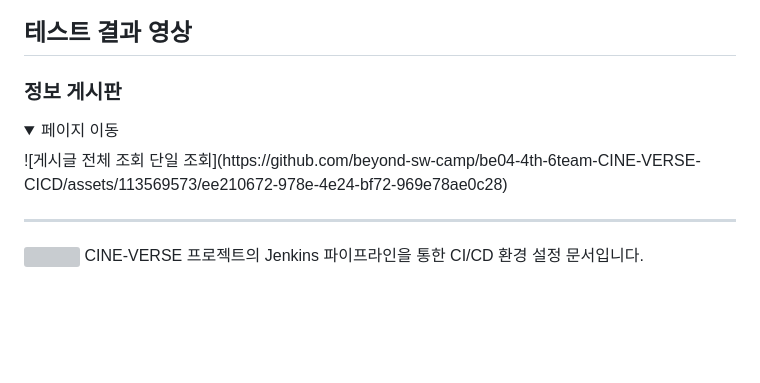
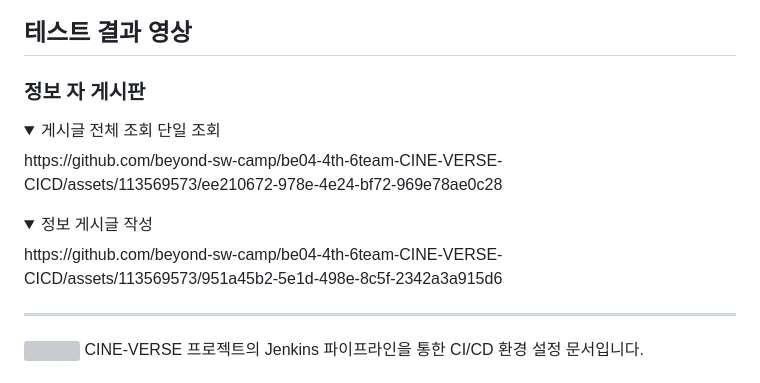
Before and after one commit to beyond-sw-camp/be04-4th-6team-CINE-VERSE, a Markdown page: README.md, the part around the change. Drawn GitHub-style; folded sections open; blank space fills up the shorter version; grey boxes are pictures that could not be loaded.

```diff
--- a/README.md
+++ b/README.md
@@ -182,10 +182,16 @@ async function sendMessage() {
 
 ## 테스트 결과 영상
 
-### 정보 게시판
+### 정보 자 게시판
 <details>
-<summary>페이지 이동</summary>
-![게시글 전체 조회 단일 조회](https://github.com/beyond-sw-camp/be04-4th-6team-CINE-VERSE-CICD/assets/113569573/ee210672-978e-4e24-bf72-969e78ae0c28)
+<summary>게시글 전체 조회 단일 조회</summary>
+https://github.com/beyond-sw-camp/be04-4th-6team-CINE-VERSE-CICD/assets/113569573/ee210672-978e-4e24-bf72-969e78ae0c28
+</details>
+
+<details>
+<summary>정보 게시글 작성 </summary>
+ https://github.com/beyond-sw-camp/be04-4th-6team-CINE-VERSE-CICD/assets/113569573/951a45b2-5e1d-498e-8c5f-2342a3a915d6
+
 </details>
 
 ---
```
